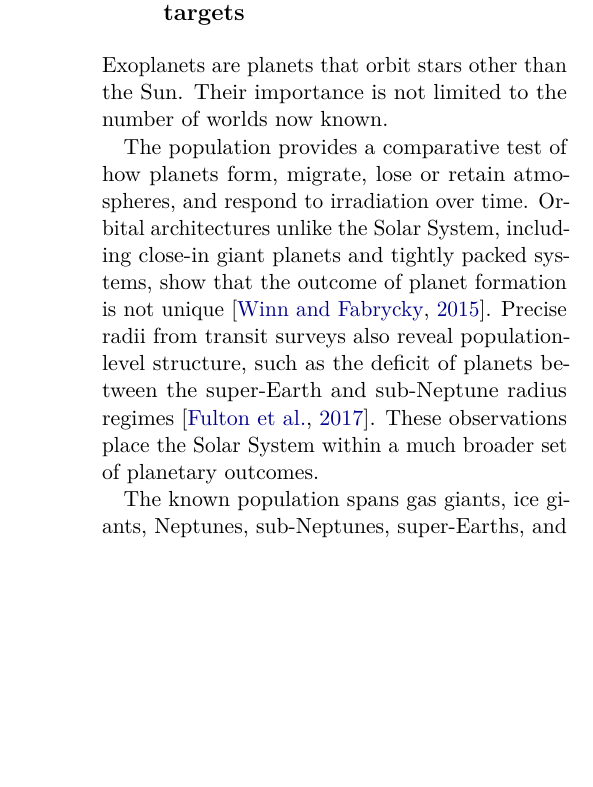
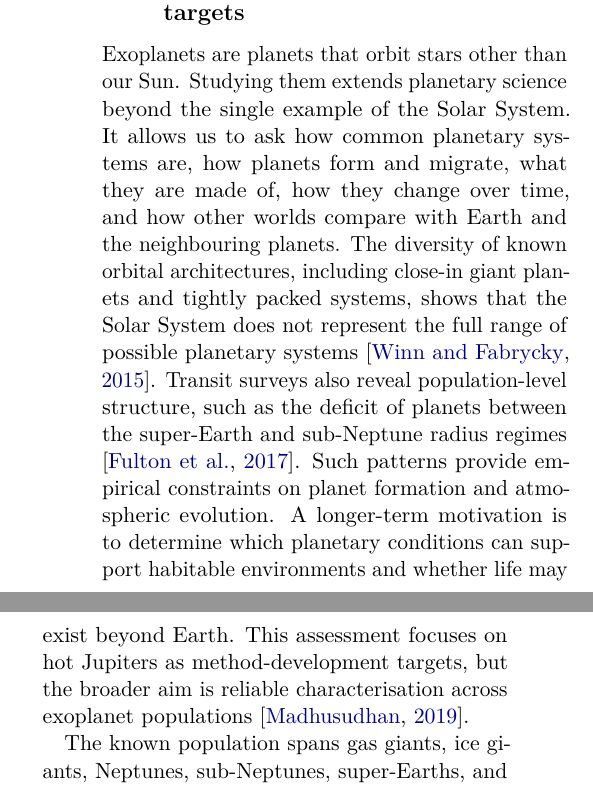
Before and after one commit to davidestaub/ESA, a LaTeX paper (main.tex, which reads sections/01_introduction.tex): part of one column of page 1 of 16 before the commit and two parts of the columns of page 1 of 16 after it, the two joined at a grey line, cut so that both start at the same text, the shorter picture padded with empty space. Compiled offline with pdfLaTeX.

Commit message:
Revise ESA opening from author comments

```diff
--- a/sections/01_introduction.tex
+++ b/sections/01_introduction.tex
@@ -1,40 +1,31 @@
 \section{Introduction and Literature Review}
 \label{sec:introduction}
 
-
-%DAVIDE: SHOUld we have all our questoins and answers as essentially an independent subsection, more precisely should we have these subsection titles or just one big introduction?
 \subsection{Exoplanets and atmospheric targets}
 \label{sec:exoplanets-targets}
 
-% Question: What are exoplanets, and why does their population matter?
-% Answer: Exoplanets are planets orbiting stars other than the Sun. Their
-% diversity turns planetary science from the study of one system into a
-% comparative discipline and tests theories of formation and evolution.
+% Question: What are exoplanets, and why do we study them?
+% Answer: Exoplanets are planets orbiting stars other than our Sun. They allow
+% the formation, composition, evolution, and possible habitability of planets
+% to be studied across a population rather than through the Solar System alone.
 % Evidence: Winn and Fabrycky (2015), Fulton et al. (2017), and Madhusudhan
 % (2019).
-%DAVIDE: Maybe our sun instead of the sun
-Exoplanets are planets that orbit stars other than the Sun. Their importance is
-not limited to the number of worlds now known. %DAVIDE: The population of exoplanets?
-%This sentence is a bit tricky to understand as essentially the introduction to the whole thing, maybe we should make it easier and more natural. %Why do we care about exoplanets - because we want to understand our universe. Specifically we want to understand how many exoplanets are there, how do they form what are they made out of how do they change over time and how do they compare to our planet and the planets in our immediate vicinity. A key goal of understanding and characterizing exoplanets is to assess whether life beyond earth is feasible and possible and how a planet must be to potentially harbour alien life.
-%Next question what kind of planets exists - answer ...
-%Why do we focus on a particular subset (HOT jupiters) ...
-
-
-%Next question why do we analyze atmospheres of planets.
-%What doe atmospheres tell us.
-
-
-The population provides a
-comparative test of how planets form, migrate, lose or retain atmospheres, and
-respond to irradiation over time. Orbital architectures unlike the Solar
-System, including close-in giant planets and tightly packed systems, show that
-%what do you mean by the outcome of planet formations is not unique. this is a unclear and b is this relevant for my phd?
-the outcome of planet formation is not unique
-\citep{WinnFabrycky2015}. Precise radii from transit surveys also reveal
+Exoplanets are planets that orbit stars other than our Sun. Studying them
+extends planetary science beyond the single example of the Solar System. It
+allows us to ask how common planetary systems are, how planets form and
+migrate, what they are made of, how they change over time, and how other worlds
+compare with Earth and the neighbouring planets. The diversity of known orbital
+architectures, including close-in giant planets and tightly packed systems,
+shows that the Solar System does not represent the full range of possible
+planetary systems \citep{WinnFabrycky2015}. Transit surveys also reveal
 population-level structure, such as the deficit of planets between the
-super-Earth and sub-Neptune radius regimes
-\citep{FultonEtAl2017}. These observations place the Solar System within a much
-broader set of planetary outcomes.
+super-Earth and sub-Neptune radius regimes \citep{FultonEtAl2017}. Such
+patterns provide empirical constraints on planet formation and atmospheric
+evolution. A longer-term motivation is to determine which planetary conditions
+can support habitable environments and whether life may exist beyond Earth.
+This assessment focuses on hot Jupiters as method-development targets, but the
+broader aim is reliable characterisation across exoplanet populations
+\citep{Madhusudhan2019}.
 
 % Question: Which classes of planet are relevant to atmospheric studies?
 % Answer: Atmospheric targets span gas giants, Neptunes, sub-Neptunes,
```
Also changed, not shown: sections/00_abstract.tex (+2 -1 lines).
